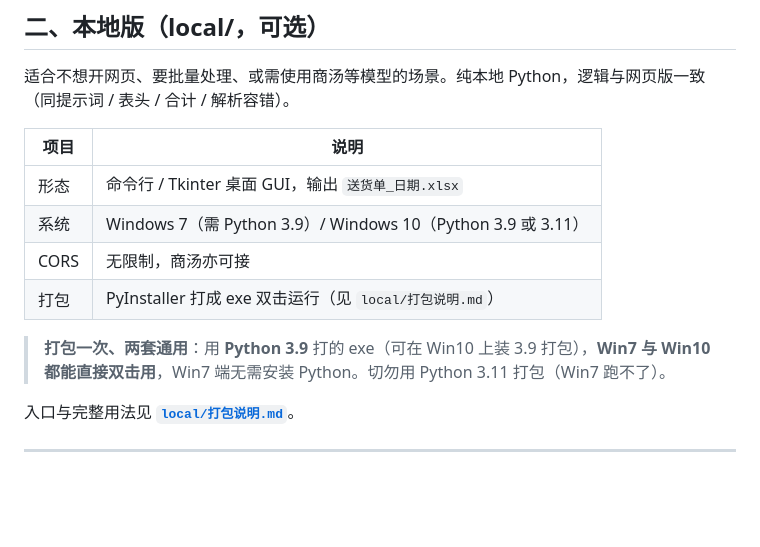
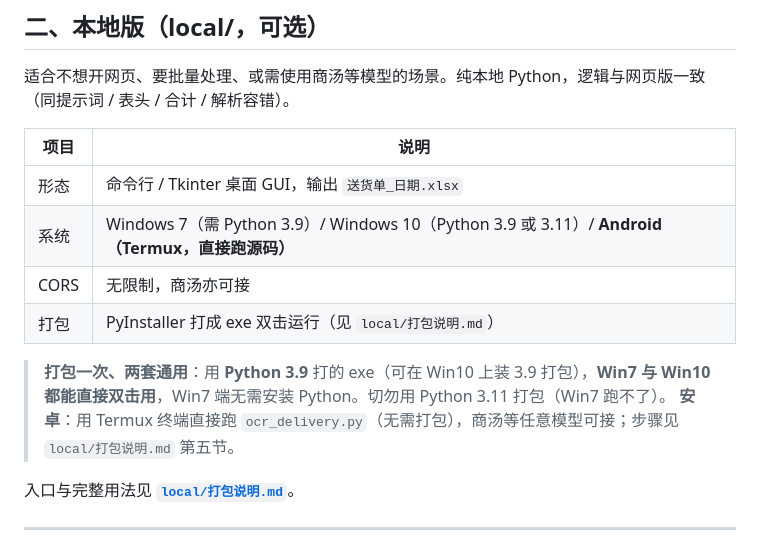
Before and after one commit to homjanon/delivery-ocr, a Markdown page: README.md, the part around the change. GitHub-like rendering; blank space fills up the shorter version.

Commit message:
docs: 打包说明新增安卓Termux章节, README补充Android说明

```diff
--- a/README.md
+++ b/README.md
@@ -58,11 +58,12 @@
 | 项目 | 说明 |
 |------|------|
 | 形态 | 命令行 / Tkinter 桌面 GUI，输出 `送货单_日期.xlsx` |
-| 系统 | Windows 7（需 Python 3.9）/ Windows 10（Python 3.9 或 3.11） |
+| 系统 | Windows 7（需 Python 3.9）/ Windows 10（Python 3.9 或 3.11）/ **Android（Termux，直接跑源码）** |
 | CORS | 无限制，商汤亦可接 |
 | 打包 | PyInstaller 打成 exe 双击运行（见 `local/打包说明.md`） |
 
 > **打包一次、两套通用**：用 **Python 3.9** 打的 exe（可在 Win10 上装 3.9 打包），**Win7 与 Win10 都能直接双击用**，Win7 端无需安装 Python。切勿用 Python 3.11 打包（Win7 跑不了）。
+> **安卓**：用 Termux 终端直接跑 `ocr_delivery.py`（无需打包），商汤等任意模型可接；步骤见 `local/打包说明.md` 第五节。
 
 入口与完整用法见 **[`local/打包说明.md`](local/打包说明.md)**。
 
```
